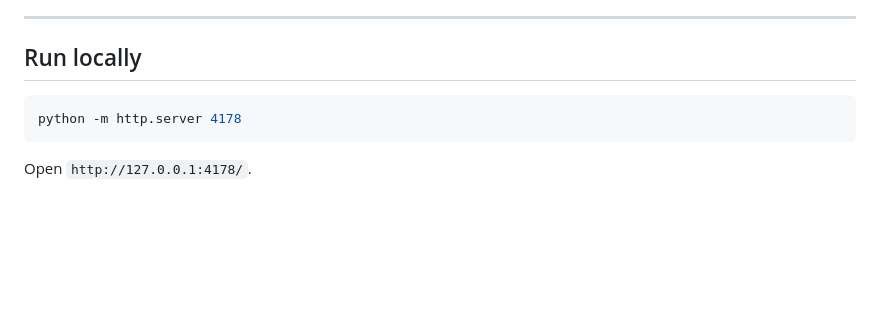
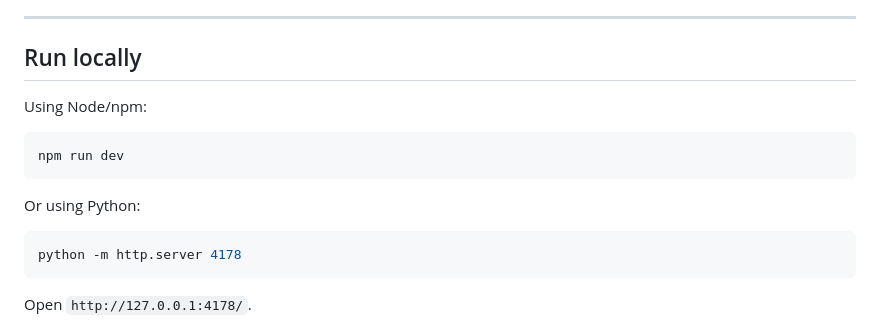
Before and after one commit to MU-Founder-s-Office/project-tracker, a Markdown page: README.md, the part around the change. Rendered like a GitHub page; blank space fills up the shorter version.

Commit message:
feat: initialize project data and add local development instructions to README

````diff
--- a/README.md
+++ b/README.md
@@ -12,6 +12,12 @@ Built as a static site (HTML / CSS / vanilla JS) backed by Firebase Firestore fo
 
 ## Run locally
 
+Using Node/npm:
+```bash
+npm run dev
+```
+
+Or using Python:
 ```bash
 python -m http.server 4178
 ```
````
